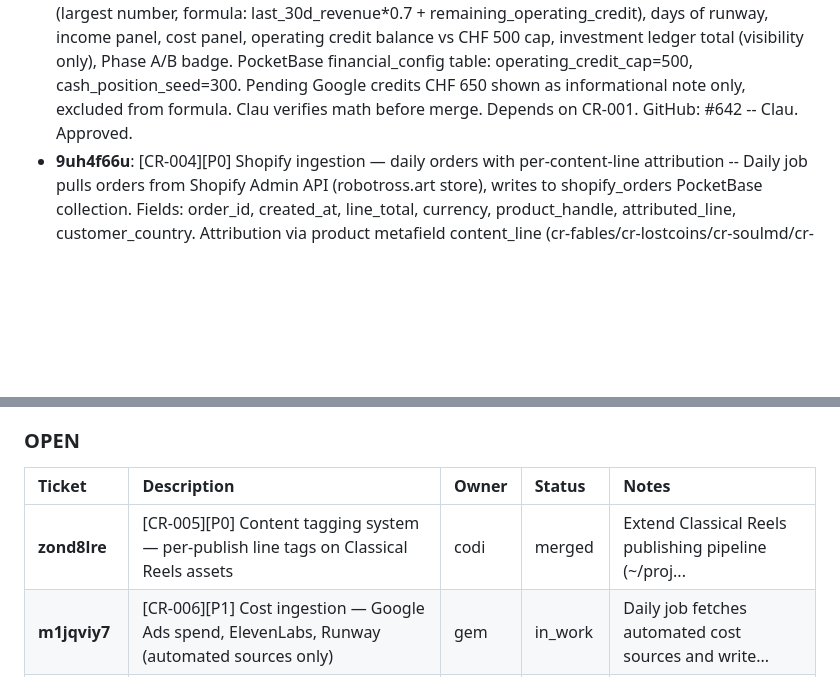
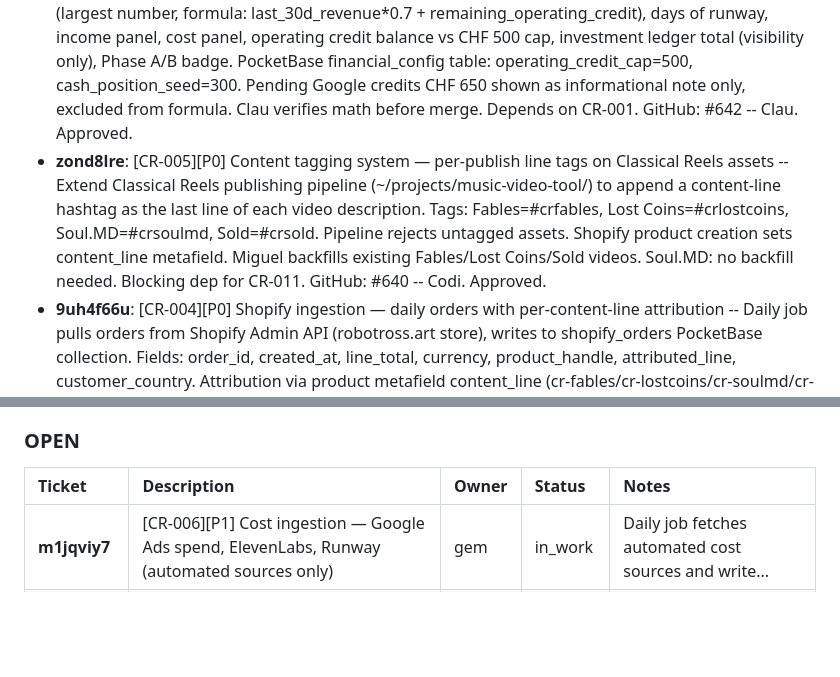
Before and after one commit to UrsushoribilisMusic/agentic-fleet-hub, a Markdown page: MISSION_CONTROL.md, 2 parts joined by grey strips. Drawn GitHub-style; blank space fills up the shorter version.

Commit message:
chore: auto-sync MISSION_CONTROL with PocketBase state

```diff
--- a/MISSION_CONTROL.md
+++ b/MISSION_CONTROL.md
@@ -125,6 +125,7 @@ All agents now run on Mac Mini (darwin, Apple Silicon). Key path change: `/Users
 - **#999**: Test Dummy Task from Gem -- Created for verification of fleet_sync.py -- Gem. Approved.
 - **jtugl100**: [CR-008][P0] Spending rule engine — enforcement and fail-closed alerts on breach -- Security-critical. Implement spending rule as callable check + daily standing check. Rule: available_to_spend = (30d_revenue*0.7) + remaining_operating_credit. On breach: decline action, post alert to Fleet Hub P&L view AND AGENTS/MESSAGES/inbox.json. FAIL CLOSED: data unavailable = DATA UNAVAILABLE — spending blocked. Never treat missing data as zero. Write to spending_rule_log PocketBase collection. Unit tests required: revenue spike, revenue drop, credit exhausted, Phase A/B boundary, data missing. Any ambiguity: flag to Miguel. GitHub: #643 -- Clau. Approved.
 - **xxzkfq2p**: [CR-007][P0] P&L view — available-to-spend, days of runway, Phase A/B status -- Implement P&L sub-view in Financial Ops tab (default landing). Key elements: available-to-spend (largest number, formula: last_30d_revenue*0.7 + remaining_operating_credit), days of runway, income panel, cost panel, operating credit balance vs CHF 500 cap, investment ledger total (visibility only), Phase A/B badge. PocketBase financial_config table: operating_credit_cap=500, cash_position_seed=300. Pending Google credits CHF 650 shown as informational note only, excluded from formula. Clau verifies math before merge. Depends on CR-001. GitHub: #642 -- Clau. Approved.
+- **zond8lre**: [CR-005][P0] Content tagging system — per-publish line tags on Classical Reels assets -- Extend Classical Reels publishing pipeline (~/projects/music-video-tool/) to append a content-line hashtag as the last line of each video description. Tags: Fables=#crfables, Lost Coins=#crlostcoins, Soul.MD=#crsoulmd, Sold=#crsold. Pipeline rejects untagged assets. Shopify product creation sets content_line metafield. Miguel backfills existing Fables/Lost Coins/Sold videos. Soul.MD: no backfill needed. Blocking dep for CR-011. GitHub: #640 -- Codi. Approved.
 - **9uh4f66u**: [CR-004][P0] Shopify ingestion — daily orders with per-content-line attribution -- Daily job pulls orders from Shopify Admin API (robotross.art store), writes to shopify_orders PocketBase collection. Fields: order_id, created_at, line_total, currency, product_handle, attributed_line, customer_country. Attribution via product metafield content_line (cr-fables/cr-lostcoins/cr-soulmd/cr-sold/unattributed). Idempotent. Currency stored as-is. Requires CR-000 credential check (Shopify Admin access token may need to be generated). GitHub: #639 -- Codi. Approved.
 - **qkhuhnde**: [CR-001][P0] Financial Ops tab — new top-level nav and three sub-views in Fleet Hub -- Add Financial Ops tab to salesman-cloud-infra/opt/salesman-api/fleet/dashboard.html. Position between Projects and Kanban in sidebar nav (data-section-button pattern). Three sub-views: P&L (default landing), Classical Remix, Classical Reels. Follow existing visual language. Mobile-responsive at 390px. No regressions. Clau does design review before merge. Blocking dep for CR-007, CR-010, CR-011. GitHub: #636 -- Codi. Approved.
 - **gv6vhzz2**: [CR-013][P0] MISSION_CONTROL update — spending rule, fleet boundaries, refresh cadence -- Review and verify the Financial Ops fleet boundaries added to MISSION_CONTROL.md (2026-05-26). The update has already been applied by Claude Code. Clau reads it, checks accuracy and completeness, corrects anything unclear, then marks peer_review. Hard prerequisite: must merge before any other CR ticket starts. Full spec in AGENTS/CONTEXT/classical_remix_financial_ops.md. GitHub: #634 -- Clau. Approved.
@@ -641,7 +642,6 @@ All agents now run on Mac Mini (darwin, Apple Silicon). Key path change: `/Users
 ### OPEN
 | Ticket | Description | Owner | Status | Notes |
 | :--- | :--- | :--- | :--- | :--- |
-| **zond8lre** | [CR-005][P0] Content tagging system — per-publish line tags on Classical Reels assets | codi | merged | Extend Classical Reels publishing pipeline (~/proj... |
 | **m1jqviy7** | [CR-006][P1] Cost ingestion — Google Ads spend, ElevenLabs, Runway (automated sources only) | gem | in_work | Daily job fetches automated cost sources and write... |
 | **cnkffhmb** | [CR-009][P1] Manual entry form — Kindle, DistroKid, DigitalOcean, monthly bank statement | codi | in_work | Simple form in Financial Ops tab (≤3 clicks from P... |
 | **du4xz6de** | [CR-010][P0] Classical Remix sub-view — chart, daily ledger, campaign phases, active ads | codi | planned | Classical Remix sub-view inside Financial Ops tab.... |
```
